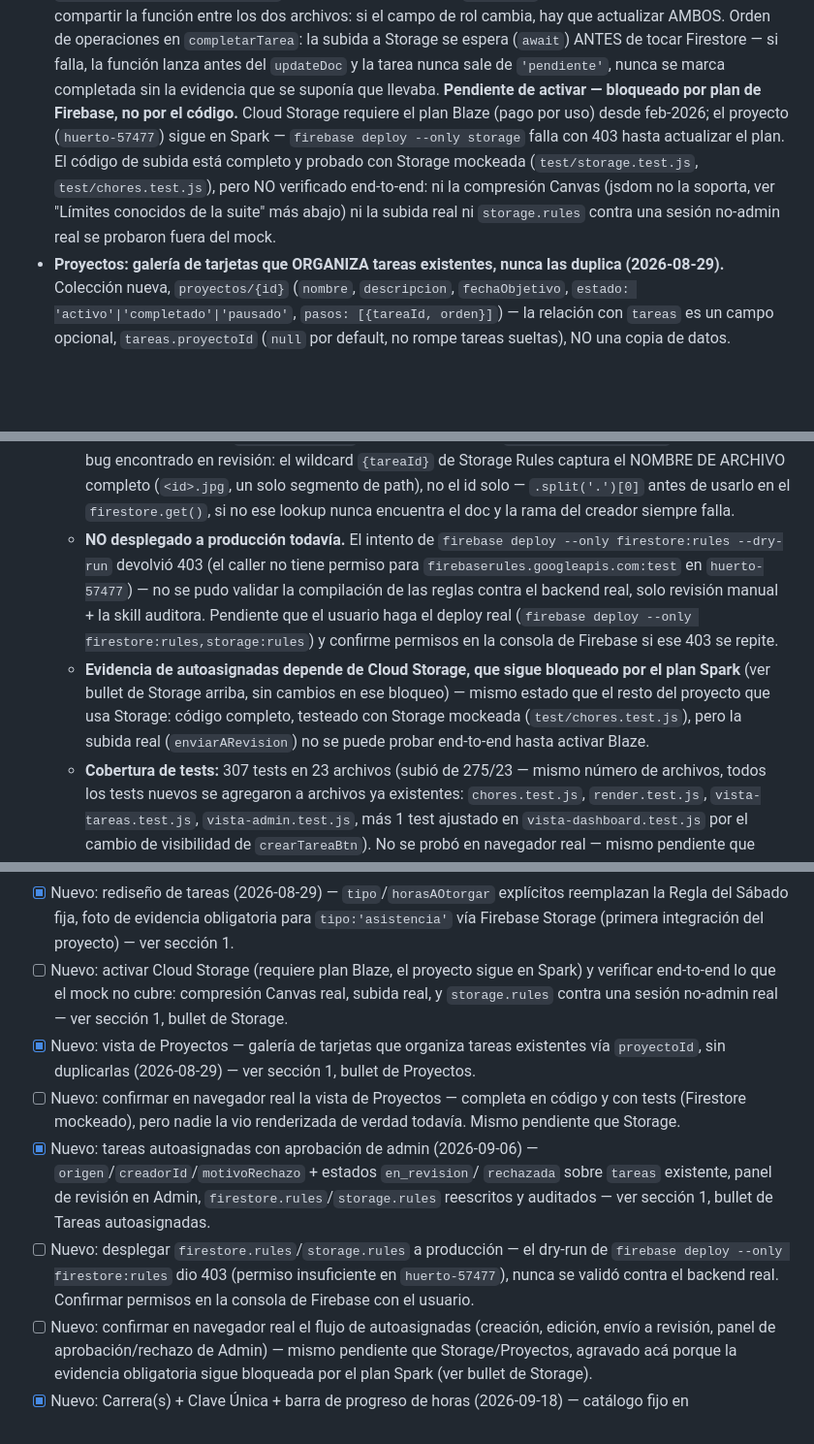
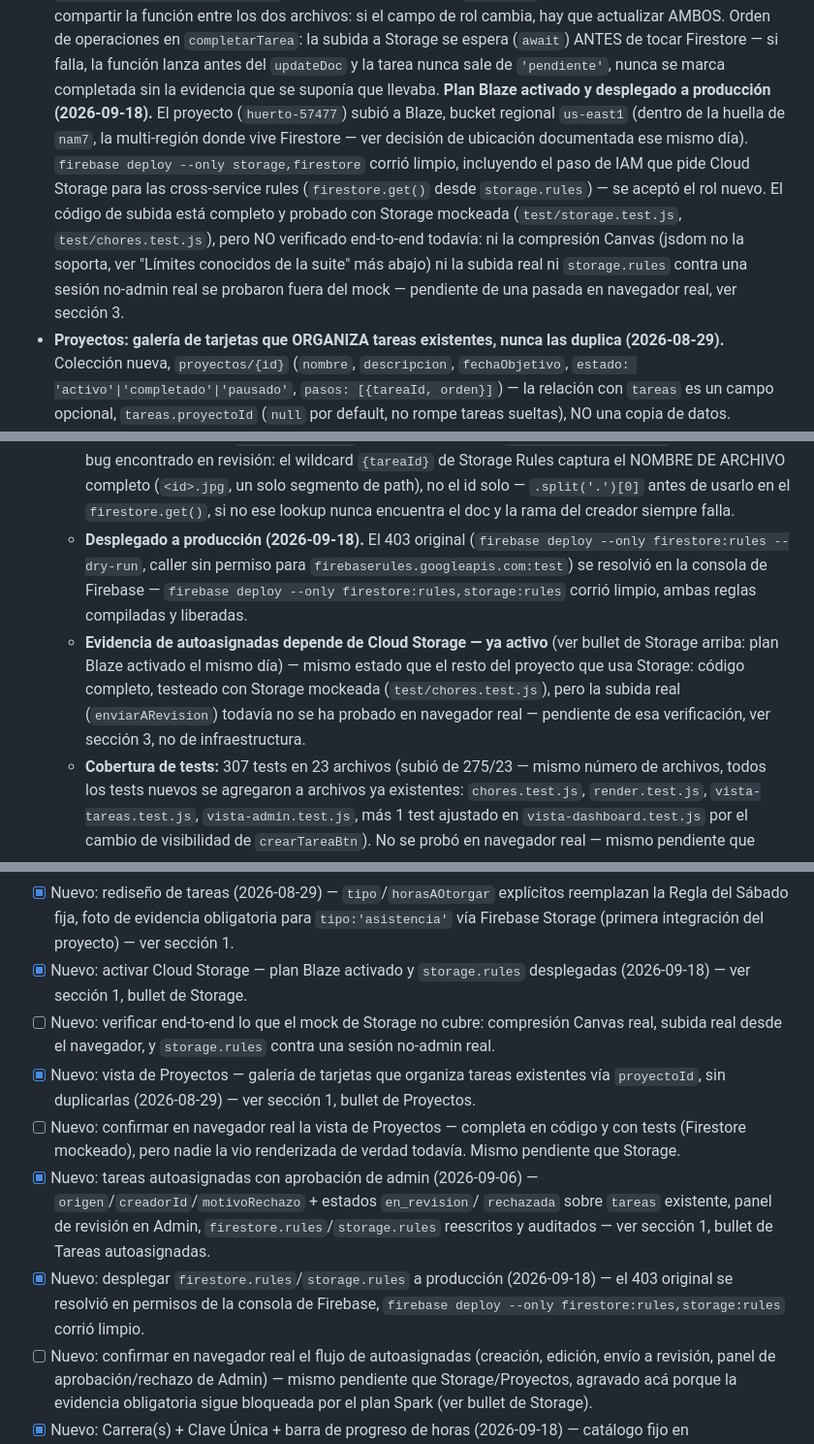
Before and after one commit to taniahdzl/huerto-tracker, a Markdown page: AI_CONTEXT.md, 3 parts joined by grey strips. Shown at 97% size. Drawn GitHub-style; blank space fills up the shorter version.

Commit message:
Actualizar AI CONTEXT

```diff
--- a/AI_CONTEXT.md
+++ b/AI_CONTEXT.md
@@ -220,16 +220,19 @@ un estado del proyecto (monolito en `index.html`, JS vacío, API key en
   falla, la función lanza antes del `updateDoc` y la tarea nunca sale de
   `'pendiente'`, nunca se marca completada sin la evidencia que se
   suponía que llevaba.
-  **Pendiente de activar — bloqueado por plan de Firebase, no por el
-  código.** Cloud Storage requiere el plan Blaze (pago por uso) desde
-  feb-2026; el proyecto (`huerto-57477`) sigue en Spark —
-  `firebase deploy --only storage` falla con 403 hasta actualizar el
-  plan. El código de subida está completo y probado con Storage
-  mockeada (`test/storage.test.js`, `test/chores.test.js`), pero NO
-  verificado end-to-end: ni la compresión Canvas (jsdom no la soporta,
-  ver "Límites conocidos de la suite" más abajo) ni la subida real ni
-  `storage.rules` contra una sesión no-admin real se probaron fuera del
-  mock.
+  **Plan Blaze activado y desplegado a producción (2026-09-18).** El
+  proyecto (`huerto-57477`) subió a Blaze, bucket regional `us-east1`
+  (dentro de la huella de `nam7`, la multi-región donde vive Firestore —
+  ver decisión de ubicación documentada ese mismo día). `firebase deploy
+  --only storage,firestore` corrió limpio, incluyendo el paso de IAM que
+  pide Cloud Storage para las cross-service rules (`firestore.get()` desde
+  `storage.rules`) — se aceptó el rol nuevo. El código de subida está
+  completo y probado con Storage mockeada (`test/storage.test.js`,
+  `test/chores.test.js`), pero NO verificado end-to-end todavía: ni la
+  compresión Canvas (jsdom no la soporta, ver "Límites conocidos de la
+  suite" más abajo) ni la subida real ni `storage.rules` contra una sesión
+  no-admin real se probaron fuera del mock — pendiente de una pasada en
+  navegador real, ver sección 3.
 - **Proyectos: galería de tarjetas que ORGANIZA tareas existentes, nunca
   las duplica (2026-08-29).** Colección nueva, `proyectos/{id}` (`nombre`,
   `descripcion`, `fechaObjetivo`, `estado: 'activo'|'completado'|'pausado'`,
@@ -340,20 +343,18 @@ un estado del proyecto (monolito en `index.html`, JS vacío, API key en
     completo (`<id>.jpg`, un solo segmento de path), no el id solo —
     `.split('.')[0]` antes de usarlo en el `firestore.get()`, si no ese
     lookup nunca encuentra el doc y la rama del creador siempre falla.
-  - **NO desplegado a producción todavía.** El intento de
-    `firebase deploy --only firestore:rules --dry-run` devolvió 403 (el
-    caller no tiene permiso para `firebaserules.googleapis.com:test` en
-    `huerto-57477`) — no se pudo validar la compilación de las reglas
-    contra el backend real, solo revisión manual + la skill auditora.
-    Pendiente que el usuario haga el deploy real
-    (`firebase deploy --only firestore:rules,storage:rules`) y confirme
-    permisos en la consola de Firebase si ese 403 se repite.
-  - **Evidencia de autoasignadas depende de Cloud Storage, que sigue
-    bloqueado por el plan Spark** (ver bullet de Storage arriba, sin
-    cambios en ese bloqueo) — mismo estado que el resto del proyecto que
-    usa Storage: código completo, testeado con Storage mockeada
-    (`test/chores.test.js`), pero la subida real (`enviarARevision`) no se
-    puede probar end-to-end hasta activar Blaze.
+  - **Desplegado a producción (2026-09-18).** El 403 original
+    (`firebase deploy --only firestore:rules --dry-run`, caller sin
+    permiso para `firebaserules.googleapis.com:test`) se resolvió en la
+    consola de Firebase — `firebase deploy --only firestore:rules,storage:rules`
+    corrió limpio, ambas reglas compiladas y liberadas.
+  - **Evidencia de autoasignadas depende de Cloud Storage — ya activo**
+    (ver bullet de Storage arriba: plan Blaze activado el mismo día) —
+    mismo estado que el resto del proyecto que usa Storage: código
+    completo, testeado con Storage mockeada
+    (`test/chores.test.js`), pero la subida real (`enviarARevision`)
+    todavía no se ha probado en navegador real — pendiente de esa
+    verificación, ver sección 3, no de infraestructura.
   - **Cobertura de tests:** 307 tests en 23 archivos (subió de 275/23 —
     mismo número de archivos, todos los tests nuevos se agregaron a
     archivos ya existentes: `chores.test.js`, `render.test.js`,
@@ -542,10 +543,11 @@ para ver más plantas vs. arrastrar hacia el mapa" (Fase 18.4).
       explícitos reemplazan la Regla del Sábado fija, foto de evidencia
       obligatoria para `tipo:'asistencia'` vía Firebase Storage (primera
       integración del proyecto) — ver sección 1.
-- [ ] Nuevo: activar Cloud Storage (requiere plan Blaze, el proyecto sigue
-      en Spark) y verificar end-to-end lo que el mock no cubre: compresión
-      Canvas real, subida real, y `storage.rules` contra una sesión
-      no-admin real — ver sección 1, bullet de Storage.
+- [x] Nuevo: activar Cloud Storage — plan Blaze activado y `storage.rules`
+      desplegadas (2026-09-18) — ver sección 1, bullet de Storage.
+- [ ] Nuevo: verificar end-to-end lo que el mock de Storage no cubre:
+      compresión Canvas real, subida real desde el navegador, y
+      `storage.rules` contra una sesión no-admin real.
 - [x] Nuevo: vista de Proyectos — galería de tarjetas que organiza tareas
       existentes vía `proyectoId`, sin duplicarlas (2026-08-29) — ver
       sección 1, bullet de Proyectos.
@@ -557,10 +559,10 @@ para ver más plantas vs. arrastrar hacia el mapa" (Fase 18.4).
       `rechazada` sobre `tareas` existente, panel de revisión en Admin,
       `firestore.rules`/`storage.rules` reescritos y auditados — ver
       sección 1, bullet de Tareas autoasignadas.
-- [ ] Nuevo: desplegar `firestore.rules`/`storage.rules` a producción — el
-      dry-run de `firebase deploy --only firestore:rules` dio 403 (permiso
-      insuficiente en `huerto-57477`), nunca se validó contra el backend
-      real. Confirmar permisos en la consola de Firebase con el usuario.
+- [x] Nuevo: desplegar `firestore.rules`/`storage.rules` a producción
+      (2026-09-18) — el 403 original se resolvió en permisos de la consola
+      de Firebase, `firebase deploy --only firestore:rules,storage:rules`
+      corrió limpio.
 - [ ] Nuevo: confirmar en navegador real el flujo de autoasignadas
       (creación, edición, envío a revisión, panel de aprobación/rechazo de
       Admin) — mismo pendiente que Storage/Proyectos, agravado acá porque
```
